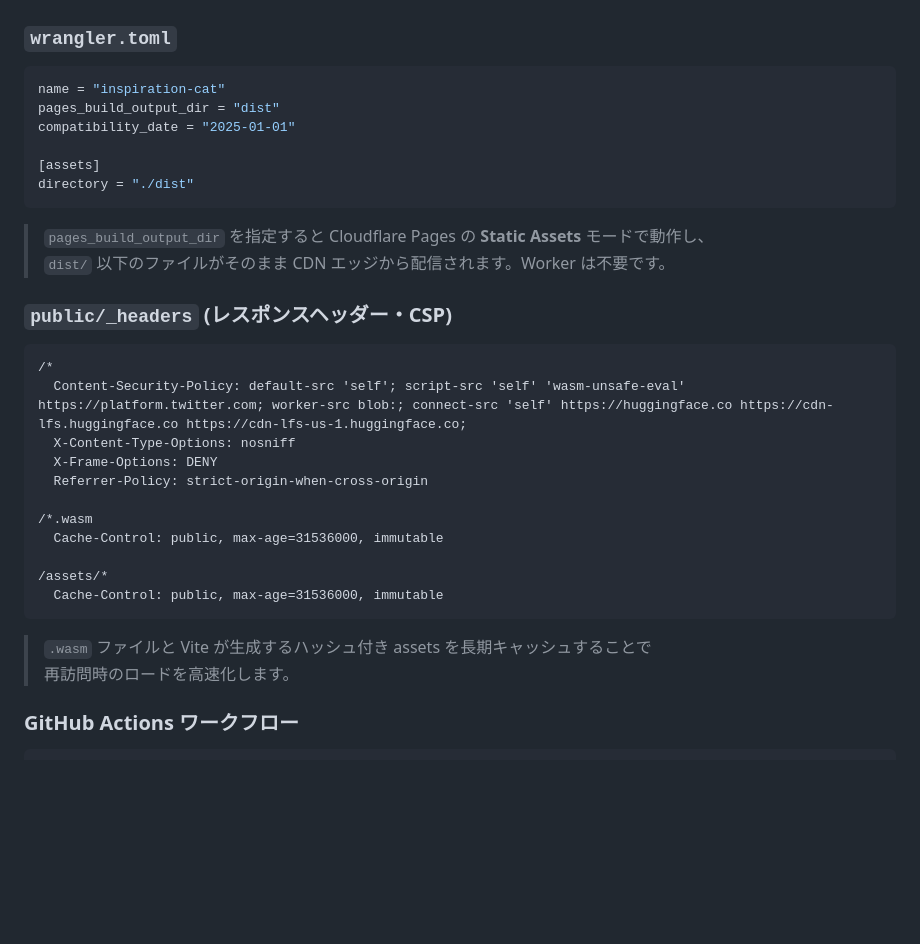
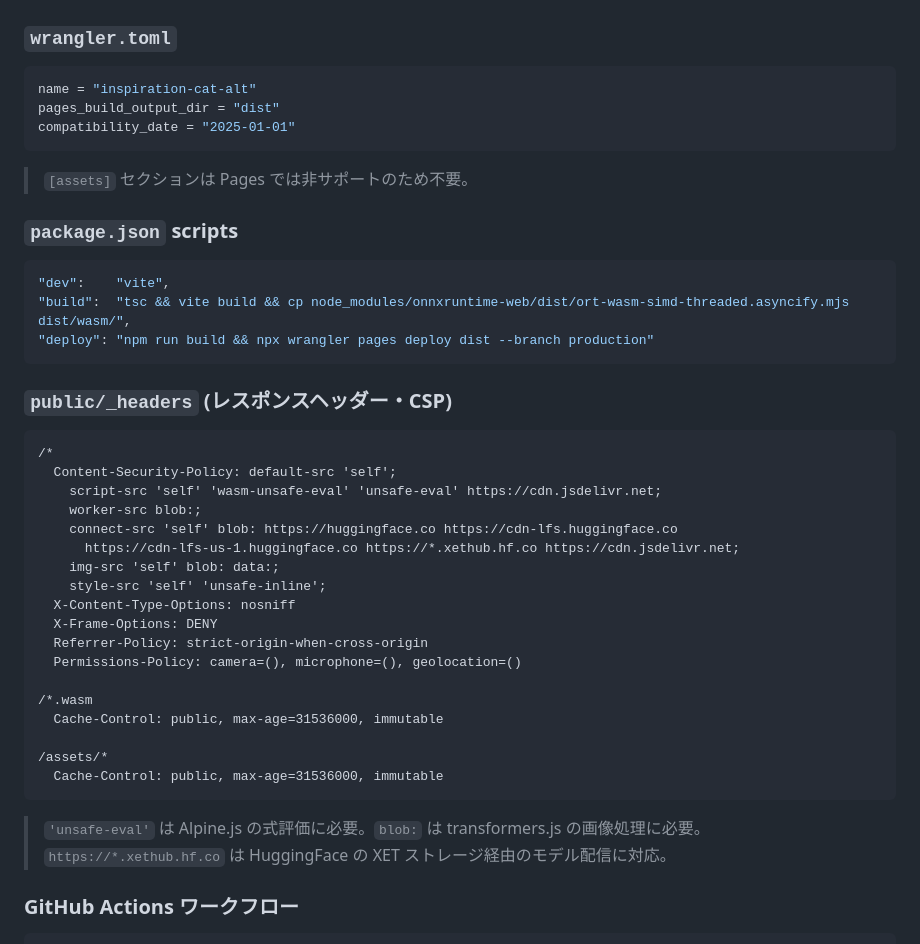
Before and after one commit to oharato/inspiration-cat-alt, a Markdown page: SPEC.md, the part around one of its changes. Rendered like a GitHub page; blank space fills up the shorter version.

````diff
--- a/SPEC.md
+++ b/SPEC.md
@@ -179,24 +196,34 @@ const blob = await result.blob();
 
 ### `wrangler.toml`
 ```toml
-name = "inspiration-cat"
+name = "inspiration-cat-alt"
 pages_build_output_dir = "dist"
 compatibility_date = "2025-01-01"
-
-[assets]
-directory = "./dist"
 ```
 
-> `pages_build_output_dir` を指定すると Cloudflare Pages の **Static Assets** モードで動作し、
-> `dist/` 以下のファイルがそのまま CDN エッジから配信されます。Worker は不要です。
+> `[assets]` セクションは Pages では非サポートのため不要。
+
+### `package.json` scripts
+```json
+"dev":    "vite",
+"build":  "tsc && vite build && cp node_modules/onnxruntime-web/dist/ort-wasm-simd-threaded.asyncify.mjs dist/wasm/",
+"deploy": "npm run build && npx wrangler pages deploy dist --branch production"
+```
 
 ### `public/_headers` (レスポンスヘッダー・CSP)
 ```
 /*
-  Content-Security-Policy: default-src 'self'; script-src 'self' 'wasm-unsafe-eval' https://platform.twitter.com; worker-src blob:; connect-src 'self' https://huggingface.co https://cdn-lfs.huggingface.co https://cdn-lfs-us-1.huggingface.co;
+  Content-Security-Policy: default-src 'self';
+    script-src 'self' 'wasm-unsafe-eval' 'unsafe-eval' https://cdn.jsdelivr.net;
+    worker-src blob:;
+    connect-src 'self' blob: https://huggingface.co https://cdn-lfs.huggingface.co
+      https://cdn-lfs-us-1.huggingface.co https://*.xethub.hf.co https://cdn.jsdelivr.net;
+    img-src 'self' blob: data:;
+    style-src 'self' 'unsafe-inline';
   X-Content-Type-Options: nosniff
   X-Frame-Options: DENY
   Referrer-Policy: strict-origin-when-cross-origin
+  Permissions-Policy: camera=(), microphone=(), geolocation=()
 
 /*.wasm
   Cache-Control: public, max-age=31536000, immutable
@@ -205,8 +232,8 @@ directory = "./dist"
   Cache-Control: public, max-age=31536000, immutable
 ```
 
-> `.wasm` ファイルと Vite が生成するハッシュ付き assets を長期キャッシュすることで
-> 再訪問時のロードを高速化します。
+> `'unsafe-eval'` は Alpine.js の式評価に必要。`blob:` は transformers.js の画像処理に必要。
+> `https://*.xethub.hf.co` は HuggingFace の XET ストレージ経由のモデル配信に対応。
 
 ### GitHub Actions ワークフロー
 ```yaml
````
Also changed, not shown: other parts of SPEC.md (+38 -21 lines), README.md (added, +89 -0 lines).
